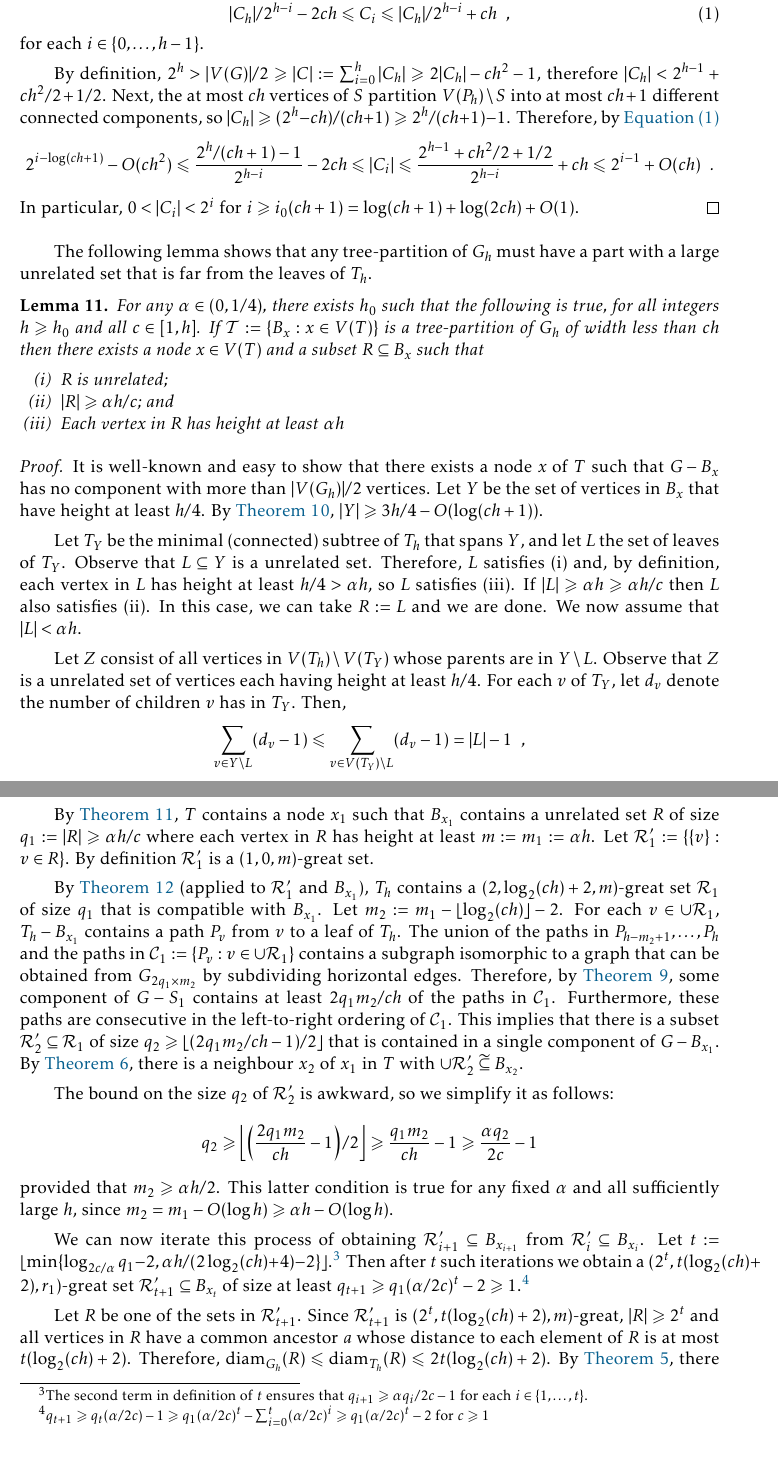
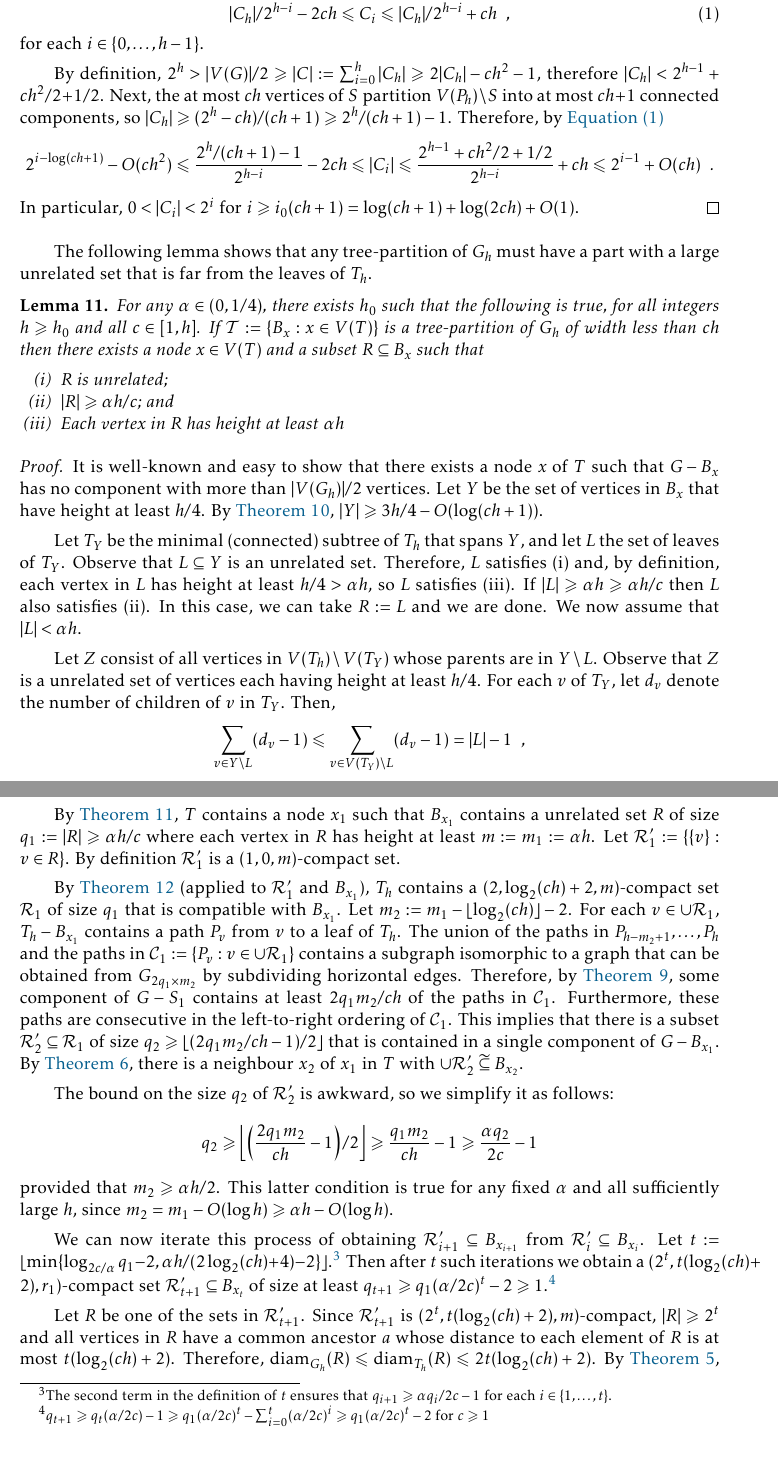
Before and after one commit to patmorin/tp, a LaTeX document (tp.tex): two parts of pages 6 and 8 of 10, joined at a grey line, cut so that both start at the same text. Compiled offline with pdfLaTeX.

Commit message:
Minor comments from David

```diff
--- a/tp.tex
+++ b/tp.tex
@@ -76,8 +76,8 @@
 
 \author{%
   Vida Dujmović\thanks{Department of Computer Science and Electrical Engineering, University of Ottawa, Ottawa, Canada.}\, \thanks{Research partly supported by NSERC.} \quad
-  Gwenaël Joret\thanks{Affilation/funding} \quad
-  Piotr Micek\thanks{Affilation/funding}\quad
+  Gwenaël Joret\thanks{D\'epartement d’Informatique, Universit\'e Libre de Bruxelles, Brussels, Belgium.} \quad
+  Piotr Micek\thanks{Theoretical Computer Science Department, Faculty of Mathematics and Computer Science, Jagiellonian University, Krak\'ow, Poland.}\quad
   Pat Morin\thanks{School of Computer Science, Carleton University, Ottawa, Canada}\, \footnotemark[2] \quad
   David R. Wood\thanks{School of Mathematics, Monash University, Melbourne, Australia (\texttt{david.wood@monash.edu}). Research supported by the Australian Research Council.}
 }
@@ -262,7 +262,7 @@ We now proceed with the details of the strategy outlined above.  The next two le
   \end{equation}
   for each $i\in\{0,\ldots,h-1\}$.
 
-  By definition, $2^h >|V(G)|/2 \ge |C| := \sum_{i=0}^h |C_h| \ge 2|C_h|-ch^2-1$, therefore $|C_h| < 2^{h-1} + ch^2/2 + 1/2$.  Next, the at most $ch$ vertices of $S$ partition $V(P_h)\setminus S$ into at most $ch+1$ different connected components, so $|C_h| \ge (2^h-ch)/(ch+1) \ge 2^{h}/(ch+1) - 1$.  Therefore, by \cref{C_i_bounds}
+  By definition, $2^h >|V(G)|/2 \ge |C| := \sum_{i=0}^h |C_h| \ge 2|C_h|-ch^2-1$, therefore $|C_h| < 2^{h-1} + ch^2/2 + 1/2$.  Next, the at most $ch$ vertices of $S$ partition $V(P_h)\setminus S$ into at most $ch+1$ connected components, so $|C_h| \ge (2^h-ch)/(ch+1) \ge 2^{h}/(ch+1) - 1$.  Therefore, by \cref{C_i_bounds}
   \[
       2^{i-\log(ch+1)} - O(ch^2) \le \frac{2^h/(ch+1)-1}{2^{h-i}} - 2ch \le |C_i|
       \le \frac{2^{h-1}+ch^2/2 + 1/2}{2^{h-i}} + ch \le 2^{i-1} + O(ch)
@@ -287,9 +287,9 @@ The following lemma shows that any tree-partition of $G_h$ must have a part with
 \begin{proof}
   It is well-known and easy to show that there exists a node $x$ of $T$ such that $G-B_x$ has no component with more than $|V(G_h)|/2$ vertices. Let $Y$ be the set of vertices in $B_x$ that have height at least $h/4$.  By \cref{small_depth_separator}, $|Y|\ge 3h/4 - O(\log (ch+1))$.
 
-  Let $T_Y$ be the minimal (connected) subtree of $T_h$ that spans $Y$, and let $L$ the set of leaves of $T_Y$.  Observe that $L\subseteq Y$ is a unrelated set. Therefore, $L$ satisfies (i) and, by definition, each vertex in $L$ has height at least $h/4 > \alpha h$, so $L$ satisfies (iii).  If $|L|\ge \alpha h \ge \alpha h/c$ then $L$ also satisfies (ii).  In this case, we can take $R:=L$ and we are done.  We now assume that $|L|< \alpha h$.
+  Let $T_Y$ be the minimal (connected) subtree of $T_h$ that spans $Y$, and let $L$ the set of leaves of $T_Y$.  Observe that $L\subseteq Y$ is an unrelated set. Therefore, $L$ satisfies (i) and, by definition, each vertex in $L$ has height at least $h/4 > \alpha h$, so $L$ satisfies (iii).  If $|L|\ge \alpha h \ge \alpha h/c$ then $L$ also satisfies (ii).  In this case, we can take $R:=L$ and we are done.  We now assume that $|L|< \alpha h$.
 
-  Let $Z$ consist of all vertices in $V(T_h)\setminus V(T_Y)$ whose parents are in $Y\setminus L$.   Observe that $Z$ is a unrelated set of vertices each having height at least $h/4$. For each $v$ of $T_Y$, let $d_v$ denote the number of children $v$ has in $T_Y$.  Then,
+  Let $Z$ consist of all vertices in $V(T_h)\setminus V(T_Y)$ whose parents are in $Y\setminus L$.   Observe that $Z$ is a unrelated set of vertices each having height at least $h/4$. For each $v$ of $T_Y$, let $d_v$ denote the number of children of $v$ in $T_Y$.  Then,
   \[
      \sum_{v\in Y\setminus L} (d_v-1)
      \le \sum_{v\in V(T_Y)\setminus L} (d_v-1)
@@ -348,9 +348,9 @@ The next lemma is the last ingredient in the proof of \cref{main_thm}.
 \begin{proof}
   Let $x\in V(T)$ be a node that maximizes $|B_x|$.  Then $\diam_{G_h}(B_x)\le\diam_{T_h}(B_x) \le 2h+1$ so, by \cref{diameter_spread}, $|B_x\cap P_y|\ge |B_x|/(2h+1)$.  If $|B_x|\ge h2^{\sqrt{\log h}}$ then there is nothing more to prove, so we may assume that $|B_x| < ch$ for some $c\le 2^{\sqrt{\log h}}$.
 
-  By \cref{startup}, $T$ contains a node $x_1$ such that $B_{x_1}$ contains a unrelated set $R$ of size $q_1:=|R|\ge \alpha h/c$ where each vertex in $R$ has height at least $m:=m_1:=\alpha h$.  Let  $\mathcal{R}_1':=\{\{v\}:v\in R\}$.  By definition $\mathcal{R}_1'$ is a $(1,0,m)$-great set.
+  By \cref{startup}, $T$ contains a node $x_1$ such that $B_{x_1}$ contains a unrelated set $R$ of size $q_1:=|R|\ge \alpha h/c$ where each vertex in $R$ has height at least $m:=m_1:=\alpha h$.  Let  $\mathcal{R}_1':=\{\{v\}:v\in R\}$.  By definition $\mathcal{R}_1'$ is a $(1,0,m)$-compact set.
 
-  By \cref{compatible_set} (applied to $\mathcal{R}_1'$ and $B_{x_1}$), $T_h$ contains a $(2,\log_2(ch)+2,m)$-great set $\mathcal{R}_1$ of size $q_1$ that is compatible with $B_{x_1}$.  Let $m_2:=m_1-\lfloor\log_2(ch)\rfloor -2$.  For each $v\in\cup\mathcal{R}_1$, $T_h-B_{x_1}$ contains a path $P_v$ from $v$ to a leaf of $T_h$.  The union of the paths in $P_{h-m_2+1},\ldots,P_{h}$ and the paths in $\mathcal{C}_1:=\{P_v:v\in\cup\mathcal{R}_1\}$ contains a subgraph isomorphic to a graph that can be obtained from $G_{2q_1\times m_2}$ by subdividing horizontal edges.  Therefore, by \cref{grid_connectivity}, some component of $G-S_1$ contains at least $2q_1m_2/ch$ of the paths in $\mathcal{C}_1$.  Furthermore, these paths are consecutive in the left-to-right ordering of $\mathcal{C}_1$.  This implies that there is a subset $\mathcal{R}_2'\subseteq \mathcal{R}_1$ of size $q_2\ge \lfloor(2q_1m_2/ch-1)/2\rfloor$ that is contained in a single component of $G-B_{x_1}$. By \cref{tree_thingy}, there is a neighbour $x_2$ of $x_1$ in $T$ with $\cup\mathcal{R}_2'\subsetcong B_{x_2}$.
+  By \cref{compatible_set} (applied to $\mathcal{R}_1'$ and $B_{x_1}$), $T_h$ contains a $(2,\log_2(ch)+2,m)$-compact set $\mathcal{R}_1$ of size $q_1$ that is compatible with $B_{x_1}$.  Let $m_2:=m_1-\lfloor\log_2(ch)\rfloor -2$.  For each $v\in\cup\mathcal{R}_1$, $T_h-B_{x_1}$ contains a path $P_v$ from $v$ to a leaf of $T_h$.  The union of the paths in $P_{h-m_2+1},\ldots,P_{h}$ and the paths in $\mathcal{C}_1:=\{P_v:v\in\cup\mathcal{R}_1\}$ contains a subgraph isomorphic to a graph that can be obtained from $G_{2q_1\times m_2}$ by subdividing horizontal edges.  Therefore, by \cref{grid_connectivity}, some component of $G-S_1$ contains at least $2q_1m_2/ch$ of the paths in $\mathcal{C}_1$.  Furthermore, these paths are consecutive in the left-to-right ordering of $\mathcal{C}_1$.  This implies that there is a subset $\mathcal{R}_2'\subseteq \mathcal{R}_1$ of size $q_2\ge \lfloor(2q_1m_2/ch-1)/2\rfloor$ that is contained in a single component of $G-B_{x_1}$. By \cref{tree_thingy}, there is a neighbour $x_2$ of $x_1$ in $T$ with $\cup\mathcal{R}_2'\subsetcong B_{x_2}$.
 
   The bound on the size $q_2$ of $\mathcal{R}_2'$ is awkward, so we simplify it as follows:
   \[
@@ -359,9 +359,9 @@ The next lemma is the last ingredient in the proof of \cref{main_thm}.
   \]
   provided that $m_2 \ge\alpha h/2$.  This latter condition is true for any fixed $\alpha$ and all sufficiently large $h$, since $m_2 = m_1 - O(\log h) \ge \alpha h - O(\log h)$.
 
-  We can now iterate this process of obtaining $\mathcal{R}_{i+1}'\subseteq B_{x_{i+1}}$ from $\mathcal{R}_i'\subseteq B_{x_i}$. Let $t:= \lfloor \min\{\log_{2c/\alpha} q_1-2,\alpha h/(2\log_2(ch)+4)-2\}\rfloor$.\footnote{The second term in definition of $t$ ensures that $q_{i+1}\ge \alpha q_i/2c-1$ for each $i\in\{1,\ldots,t\}$.}   Then after $t$ such iterations we obtain a $(2^t,t(\log_2(ch)+2),r_1)$-great set $\mathcal{R}_{t+1}'\subseteq B_{x_t}$ of size at least $q_{t+1} \ge q_1(\alpha/2c)^t-2 \ge 1$.\footnote{$q_{t+1} \ge q_t(\alpha/2c) - 1 \ge q_1(\alpha/2c)^t - \sum_{i=0}^t (\alpha/2c)^i \ge q_1(\alpha/2c)^t - 2$ for $c\ge 1$}
+  We can now iterate this process of obtaining $\mathcal{R}_{i+1}'\subseteq B_{x_{i+1}}$ from $\mathcal{R}_i'\subseteq B_{x_i}$. Let $t:= \lfloor \min\{\log_{2c/\alpha} q_1-2,\alpha h/(2\log_2(ch)+4)-2\}\rfloor$.\footnote{The second term in the definition of $t$ ensures that $q_{i+1}\ge \alpha q_i/2c-1$ for each $i\in\{1,\ldots,t\}$.}   Then after $t$ such iterations we obtain a $(2^t,t(\log_2(ch)+2),r_1)$-compact set $\mathcal{R}_{t+1}'\subseteq B_{x_t}$ of size at least $q_{t+1} \ge q_1(\alpha/2c)^t-2 \ge 1$.\footnote{$q_{t+1} \ge q_t(\alpha/2c) - 1 \ge q_1(\alpha/2c)^t - \sum_{i=0}^t (\alpha/2c)^i \ge q_1(\alpha/2c)^t - 2$ for $c\ge 1$}
 
-  Let $R$ be one of the sets in $\mathcal{R}_{t+1}'$.  Since $\mathcal{R}_{t+1}'$ is $(2^t,t(\log_2(ch)+2),m)$-great, $|R|\ge 2^t$ and all vertices in $R$ have a common ancestor $a$ whose distance to each element of $R$ is at most $t(\log_2(ch)+2)$.  Therefore, $\diam_{G_h}(R)\le\diam_{T_h}(R)\le 2t(\log_2(ch)+2)$. By \cref{diameter_spread}, there exists some $P_y\in\mathcal{P}$ with
+  Let $R$ be one of the sets in $\mathcal{R}_{t+1}'$.  Since $\mathcal{R}_{t+1}'$ is $(2^t,t(\log_2(ch)+2),m)$-compact, $|R|\ge 2^t$ and all vertices in $R$ have a common ancestor $a$ whose distance to each element of $R$ is at most $t(\log_2(ch)+2)$.  Therefore, $\diam_{G_h}(R)\le\diam_{T_h}(R)\le 2t(\log_2(ch)+2)$. By \cref{diameter_spread}, there exists some $P_y\in\mathcal{P}$ with
   \begin{align*}
     |B_{x_t}\cap P_y|
     & \ge |R\cap P_y| \\
```
Also changed, not shown: tp.tex (12 more changed lines).
